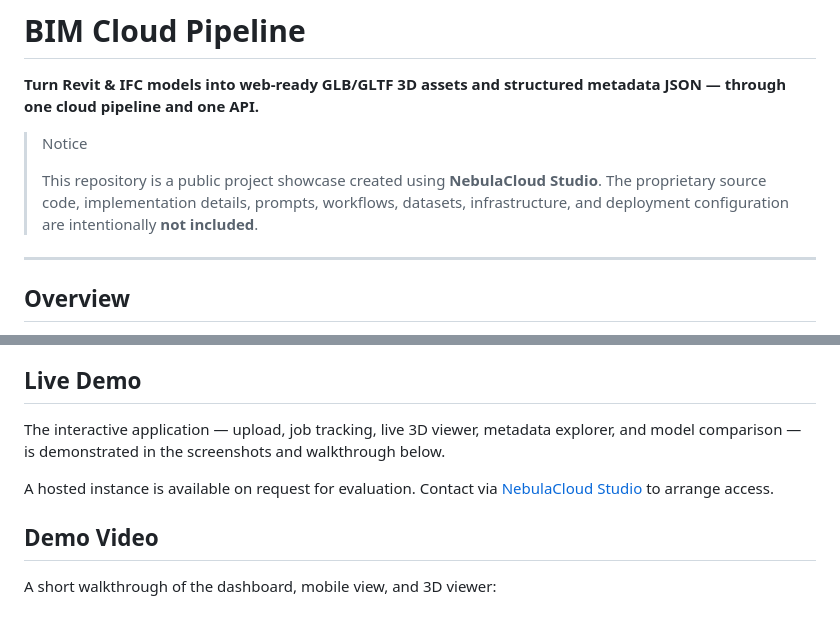
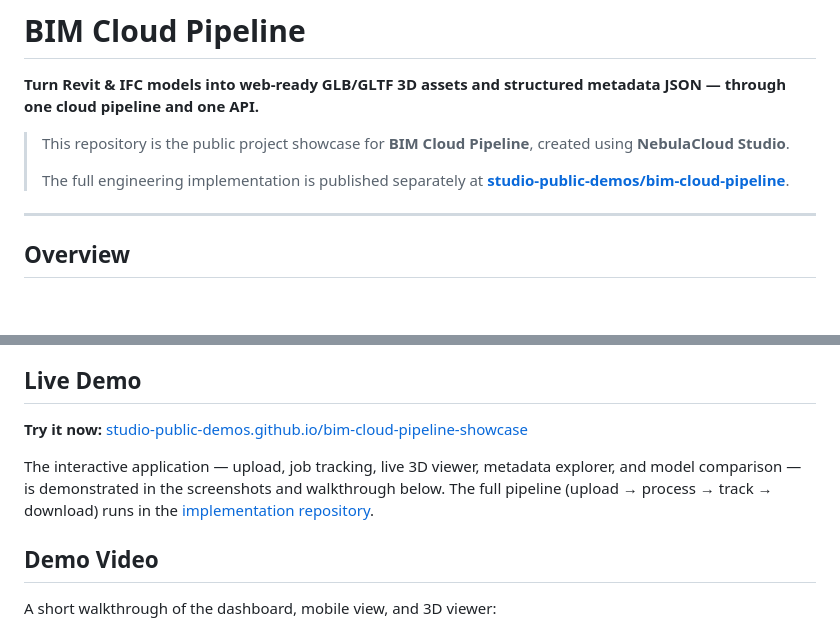
Before and after one commit to studio-public-demos/bim-cloud-pipeline-showcase, a Markdown page: README.md, 2 parts joined by grey strips. Rendered like a GitHub page; blank space fills up the shorter version.

Commit message:
Link implementation repo and live demo URL

```diff
--- a/README.md
+++ b/README.md
@@ -2,11 +2,11 @@
 
 **Turn Revit & IFC models into web-ready GLB/GLTF 3D assets and structured metadata JSON — through one cloud pipeline and one API.**
 
-> Notice
+> This repository is the public project showcase for **BIM Cloud Pipeline**,
+> created using **NebulaCloud Studio**.
 >
-> This repository is a public project showcase created using **NebulaCloud Studio**.
-> The proprietary source code, implementation details, prompts, workflows, datasets,
-> infrastructure, and deployment configuration are intentionally **not included**.
+> The full engineering implementation is published separately at
+> **[studio-public-demos/bim-cloud-pipeline](https://github.com/studio-public-demos/bim-cloud-pipeline)**.
 
 ---
 
@@ -43,11 +43,12 @@ A single pipeline removes that friction:
 
 ## Live Demo
 
-The interactive application — upload, job tracking, live 3D viewer, metadata explorer,
-and model comparison — is demonstrated in the screenshots and walkthrough below.
+**Try it now:** [studio-public-demos.github.io/bim-cloud-pipeline-showcase](https://studio-public-demos.github.io/bim-cloud-pipeline-showcase/)
 
-A hosted instance is available on request for evaluation. Contact via
-[NebulaCloud Studio](https://nebulacloud.studio) to arrange access.
+The interactive application — upload, job tracking, live 3D viewer, metadata
+explorer, and model comparison — is demonstrated in the screenshots and
+walkthrough below. The full pipeline (upload → process → track → download) runs
+in the [implementation repository](https://github.com/studio-public-demos/bim-cloud-pipeline).
 
 ## Demo Video
 
```
